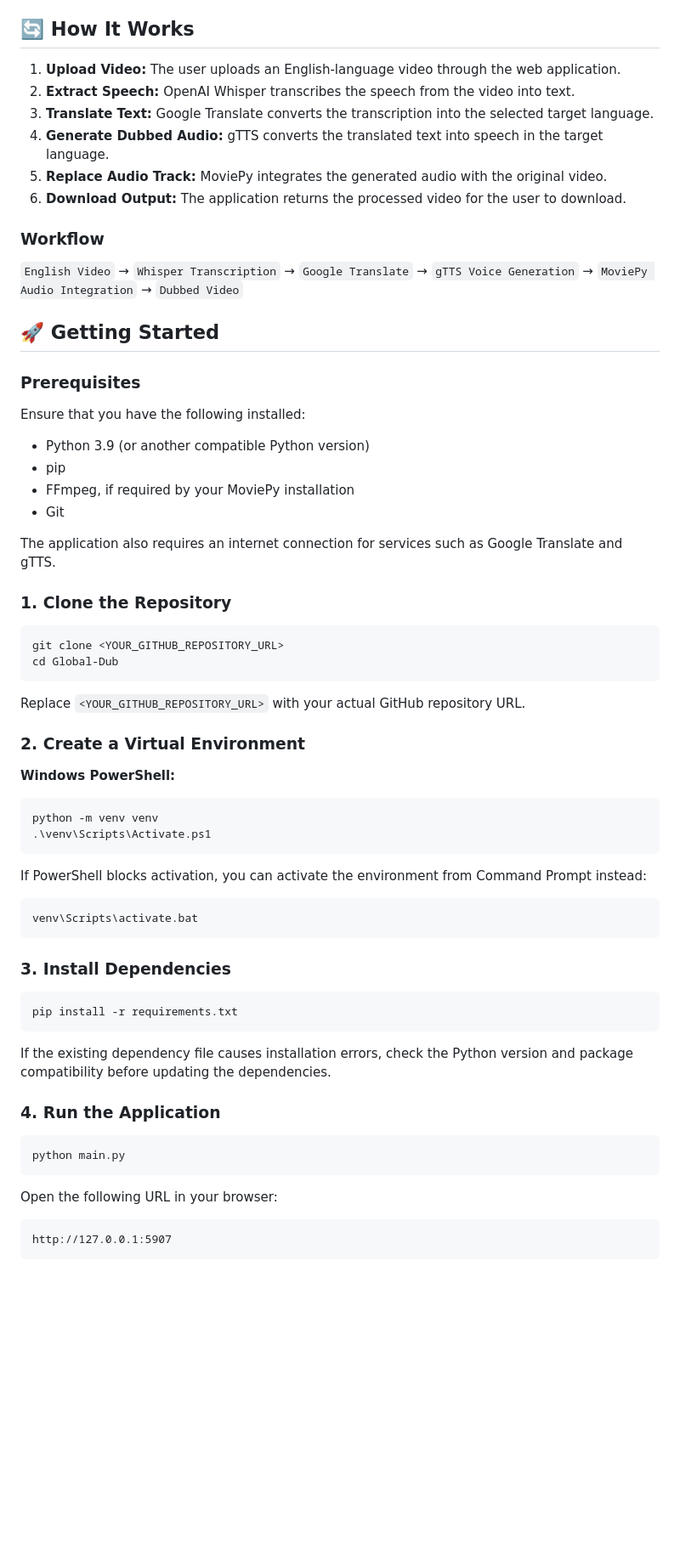
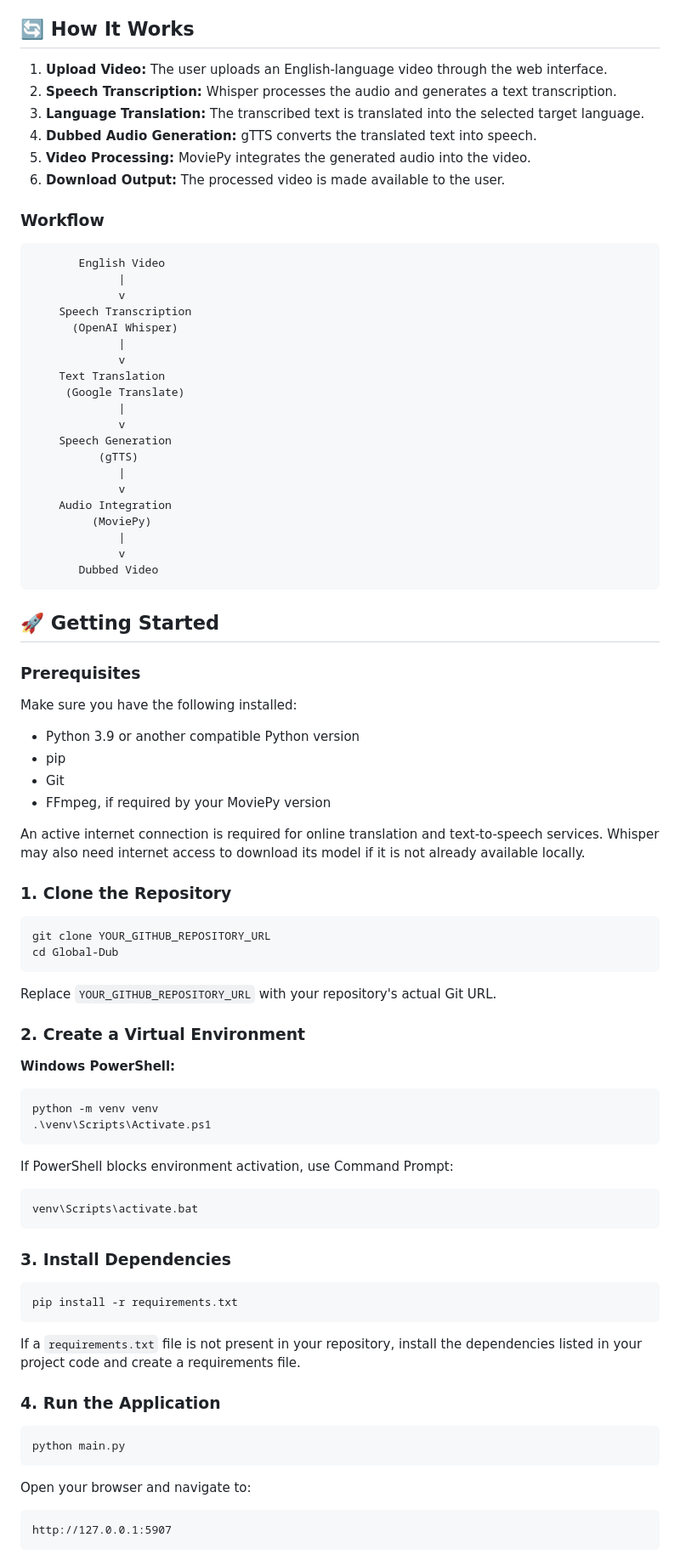
Before and after one commit to ashhley04/Global-Dub, a Markdown page: README.md, the part around one of its changes. Shown at 85% size. Drawn GitHub-style; blank space fills up the shorter version.

````diff
--- a/README.md
+++ b/README.md
@@ -45,38 +58,59 @@ The application currently supports the following target languages:
 
 ## 🔄 How It Works
 
-1. **Upload Video:** The user uploads an English-language video through the web application.
-2. **Extract Speech:** OpenAI Whisper transcribes the speech from the video into text.
-3. **Translate Text:** Google Translate converts the transcription into the selected target language.
-4. **Generate Dubbed Audio:** gTTS converts the translated text into speech in the target language.
-5. **Replace Audio Track:** MoviePy integrates the generated audio with the original video.
-6. **Download Output:** The application returns the processed video for the user to download.
+1. **Upload Video:** The user uploads an English-language video through the web interface.
+2. **Speech Transcription:** Whisper processes the audio and generates a text transcription.
+3. **Language Translation:** The transcribed text is translated into the selected target language.
+4. **Dubbed Audio Generation:** gTTS converts the translated text into speech.
+5. **Video Processing:** MoviePy integrates the generated audio into the video.
+6. **Download Output:** The processed video is made available to the user.
 
 ### Workflow
 
-`English Video` → `Whisper Transcription` → `Google Translate` → `gTTS Voice Generation` → `MoviePy Audio Integration` → `Dubbed Video`
+```text
+       English Video
+             |
+             v
+    Speech Transcription
+      (OpenAI Whisper)
+             |
+             v
+    Text Translation
+     (Google Translate)
+             |
+             v
+    Speech Generation
+          (gTTS)
+             |
+             v
+    Audio Integration
+         (MoviePy)
+             |
+             v
+       Dubbed Video
+```
 
 ## 🚀 Getting Started
 
 ### Prerequisites
 
-Ensure that you have the following installed:
+Make sure you have the following installed:
 
-- Python 3.9 (or another compatible Python version)
+- Python 3.9 or another compatible Python version
 - pip
-- FFmpeg, if required by your MoviePy installation
 - Git
+- FFmpeg, if required by your MoviePy version
 
-The application also requires an internet connection for services such as Google Translate and gTTS.
+An active internet connection is required for online translation and text-to-speech services. Whisper may also need internet access to download its model if it is not already available locally.
 
 ### 1. Clone the Repository
 
 ```bash
-git clone <YOUR_GITHUB_REPOSITORY_URL>
+git clone YOUR_GITHUB_REPOSITORY_URL
 cd Global-Dub
 ```
 
-Replace `<YOUR_GITHUB_REPOSITORY_URL>` with your actual GitHub repository URL.
+Replace `YOUR_GITHUB_REPOSITORY_URL` with your repository's actual Git URL.
 
 ### 2. Create a Virtual Environment
 
@@ -87,7 +121,7 @@ python -m venv venv
 .\venv\Scripts\Activate.ps1
 ```
 
-If PowerShell blocks activation, you can activate the environment from Command Prompt instead:
+If PowerShell blocks environment activation, use Command Prompt:
 
 ```cmd
 venv\Scripts\activate.bat
@@ -99,7 +133,7 @@ venv\Scripts\activate.bat
 pip install -r requirements.txt
 ```
 
-If the existing dependency file causes installation errors, check the Python version and package compatibility before updating the dependencies.
+If a `requirements.txt` file is not present in your repository, install the dependencies listed in your project code and create a requirements file.
 
 ### 4. Run the Application
 
@@ -107,7 +141,7 @@ If the existing dependency file causes installation errors, check the Python ver
 python main.py
 ```
 
-Open the following URL in your browser:
+Open your browser and navigate to:
 
 ```text
 http://127.0.0.1:5907
````
Also changed, not shown: other parts of README.md (+79 -52 lines).
